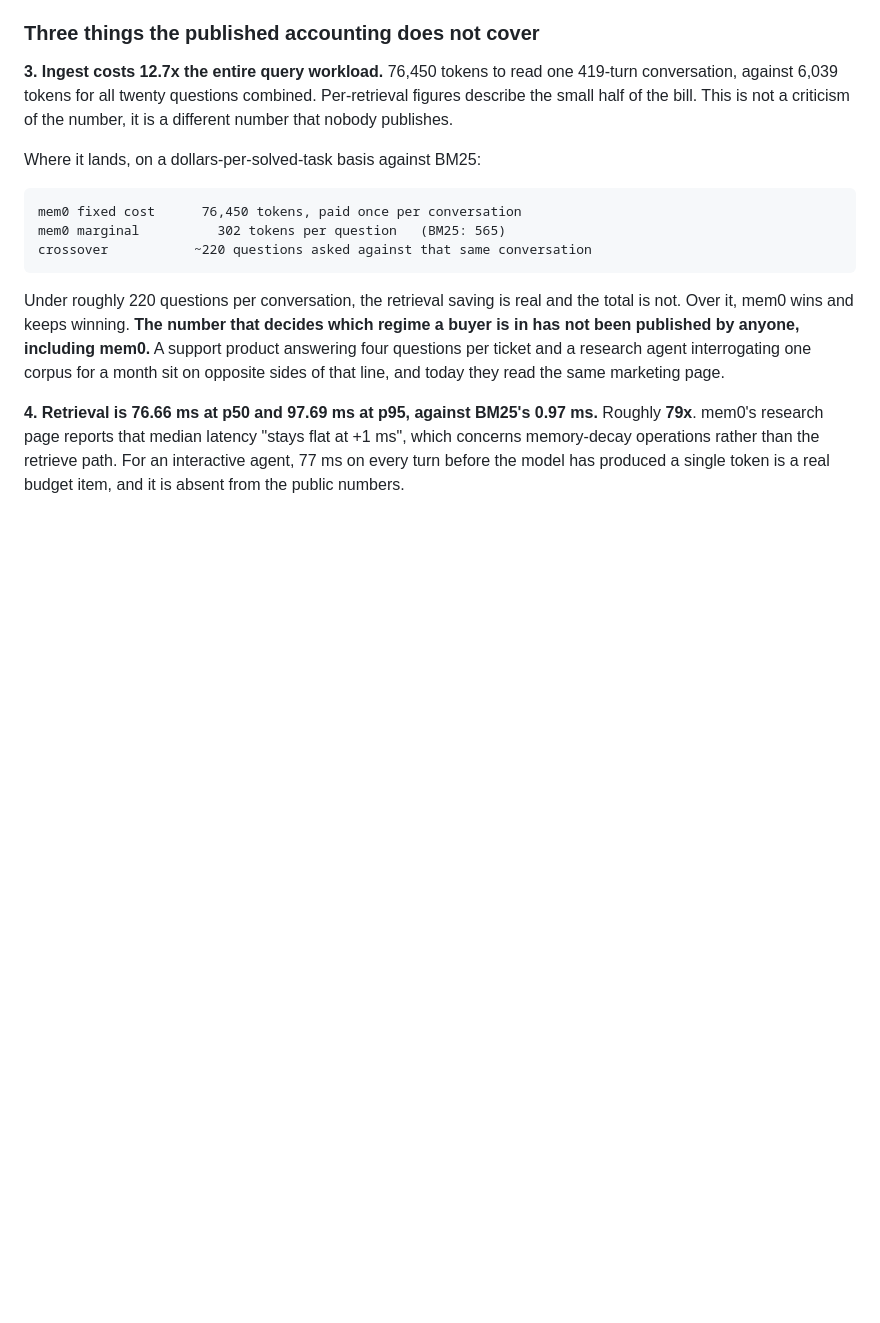
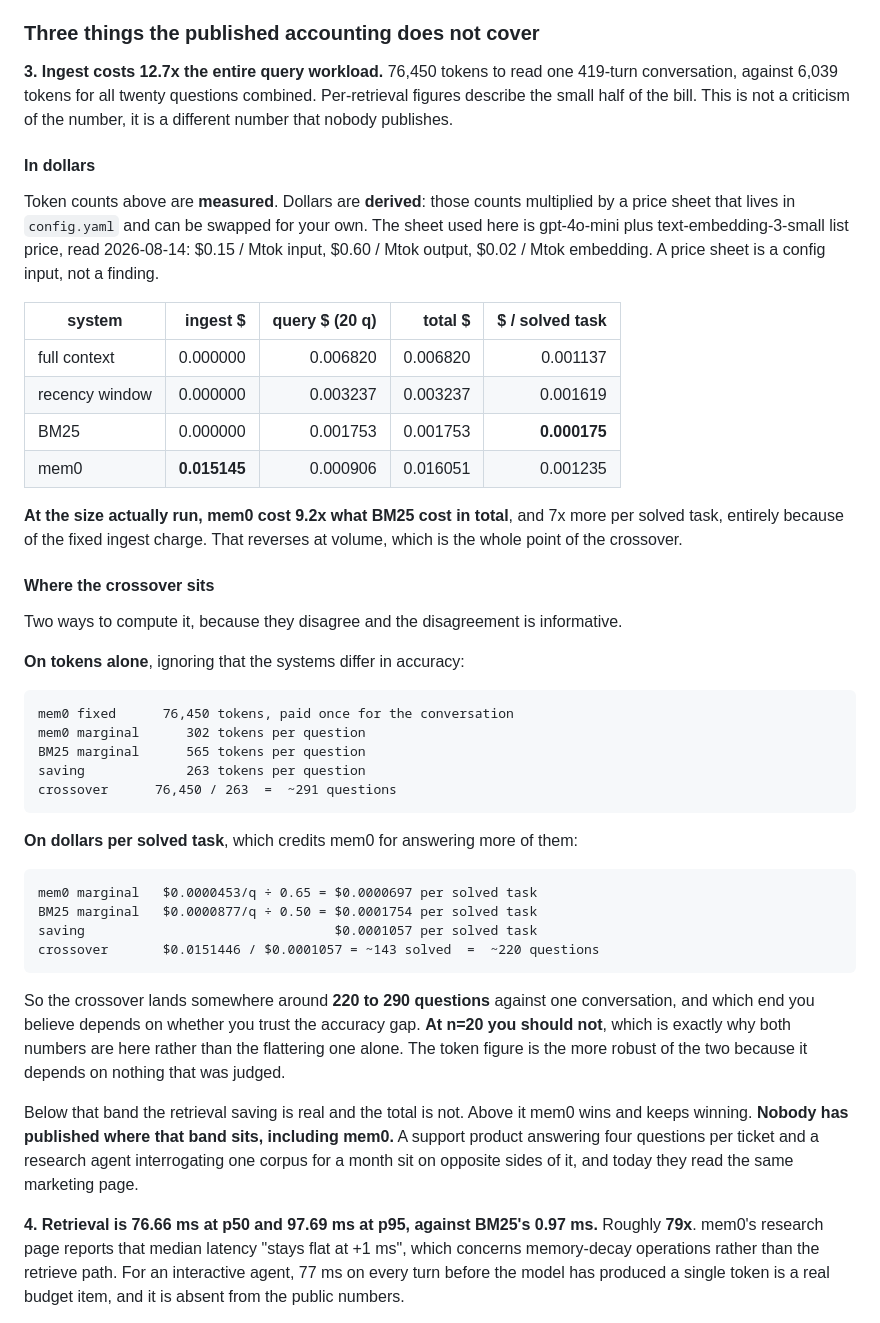
Before and after one commit to lgoyal6/memharness, a Markdown page: README.md, the part around the change. Rendered like a GitHub page; blank space fills up the shorter version.

Commit message:
Show the dollars, and both crossovers rather than the flattering one
The crossover claim was stated on a dollars-per-solved-task basis while the
README showed no dollars and no price sheet, so a reader had no way to check it.
Two problems with that, now fixed.

First, the money is on the page: per-system ingest, query and total spend, plus
the price sheet those figures come from and where it was read. Token counts are
measured, dollars are those counts multiplied by a sheet that lives in
config.yaml and can be swapped, and the README now says which is which. At the
size actually run mem0 costs 9.2x what BM25 costs in total and 7x per solved
task, entirely because of the fixed ingest charge, which is worth stating plainly
before explaining why that reverses at volume.

Second, the crossover is computed two ways because they disagree. On tokens
alone it lands at 291 questions. On dollars per solved task, which credits mem0
for answering more of them, it lands at 220. The gap between those is the
accuracy difference, and at n=20 the accuracy difference is the least trustworthy
thing in the run. Quoting only the 220 leaned on the weakest input to produce the
more favourable answer. Both are now shown with the arithmetic spelled out, and
the token figure is flagged as the more robust because it depends on nothing that
was judged.

````diff
--- a/README.md
+++ b/README.md
@@ -55,19 +55,56 @@ conversation, against 6,039 tokens for all twenty questions combined. Per-retrie
 describe the small half of the bill. This is not a criticism of the number, it is a
 different number that nobody publishes.
 
-Where it lands, on a dollars-per-solved-task basis against BM25:
+#### In dollars
+
+Token counts above are **measured**. Dollars are **derived**: those counts multiplied by a
+price sheet that lives in `config.yaml` and can be swapped for your own. The sheet used here
+is gpt-4o-mini plus text-embedding-3-small list price, read 2026-08-14: $0.15 / Mtok input,
+$0.60 / Mtok output, $0.02 / Mtok embedding. A price sheet is a config input, not a finding.
+
+| system | ingest $ | query $ (20 q) | total $ | $ / solved task |
+|---|---:|---:|---:|---:|
+| full context | 0.000000 | 0.006820 | 0.006820 | 0.001137 |
+| recency window | 0.000000 | 0.003237 | 0.003237 | 0.001619 |
+| BM25 | 0.000000 | 0.001753 | 0.001753 | **0.000175** |
+| mem0 | **0.015145** | 0.000906 | 0.016051 | 0.001235 |
+
+**At the size actually run, mem0 cost 9.2x what BM25 cost in total**, and 7x more per solved
+task, entirely because of the fixed ingest charge. That reverses at volume, which is the
+whole point of the crossover.
+
+#### Where the crossover sits
+
+Two ways to compute it, because they disagree and the disagreement is informative.
+
+**On tokens alone**, ignoring that the systems differ in accuracy:
 
 ```
-mem0 fixed cost      76,450 tokens, paid once per conversation
-mem0 marginal          302 tokens per question   (BM25: 565)
-crossover           ~220 questions asked against that same conversation
+mem0 fixed      76,450 tokens, paid once for the conversation
+mem0 marginal      302 tokens per question
+BM25 marginal      565 tokens per question
+saving             263 tokens per question
+crossover      76,450 / 263  =  ~291 questions
 ```
 
-Under roughly 220 questions per conversation, the retrieval saving is real and the total is
-not. Over it, mem0 wins and keeps winning. **The number that decides which regime a buyer is
-in has not been published by anyone, including mem0.** A support product answering four
-questions per ticket and a research agent interrogating one corpus for a month sit on
-opposite sides of that line, and today they read the same marketing page.
+**On dollars per solved task**, which credits mem0 for answering more of them:
+
+```
+mem0 marginal   $0.0000453/q ÷ 0.65 = $0.0000697 per solved task
+BM25 marginal   $0.0000877/q ÷ 0.50 = $0.0001754 per solved task
+saving                                $0.0001057 per solved task
+crossover       $0.0151446 / $0.0001057 = ~143 solved  =  ~220 questions
+```
+
+So the crossover lands somewhere around **220 to 290 questions** against one conversation,
+and which end you believe depends on whether you trust the accuracy gap. **At n=20 you should
+not**, which is exactly why both numbers are here rather than the flattering one alone. The
+token figure is the more robust of the two because it depends on nothing that was judged.
+
+Below that band the retrieval saving is real and the total is not. Above it mem0 wins and
+keeps winning. **Nobody has published where that band sits, including mem0.** A support
+product answering four questions per ticket and a research agent interrogating one corpus
+for a month sit on opposite sides of it, and today they read the same marketing page.
 
 **4. Retrieval is 76.66 ms at p50 and 97.69 ms at p95, against BM25's 0.97 ms.** Roughly
 **79x**. mem0's research page reports that median latency "stays flat at +1 ms", which
````
